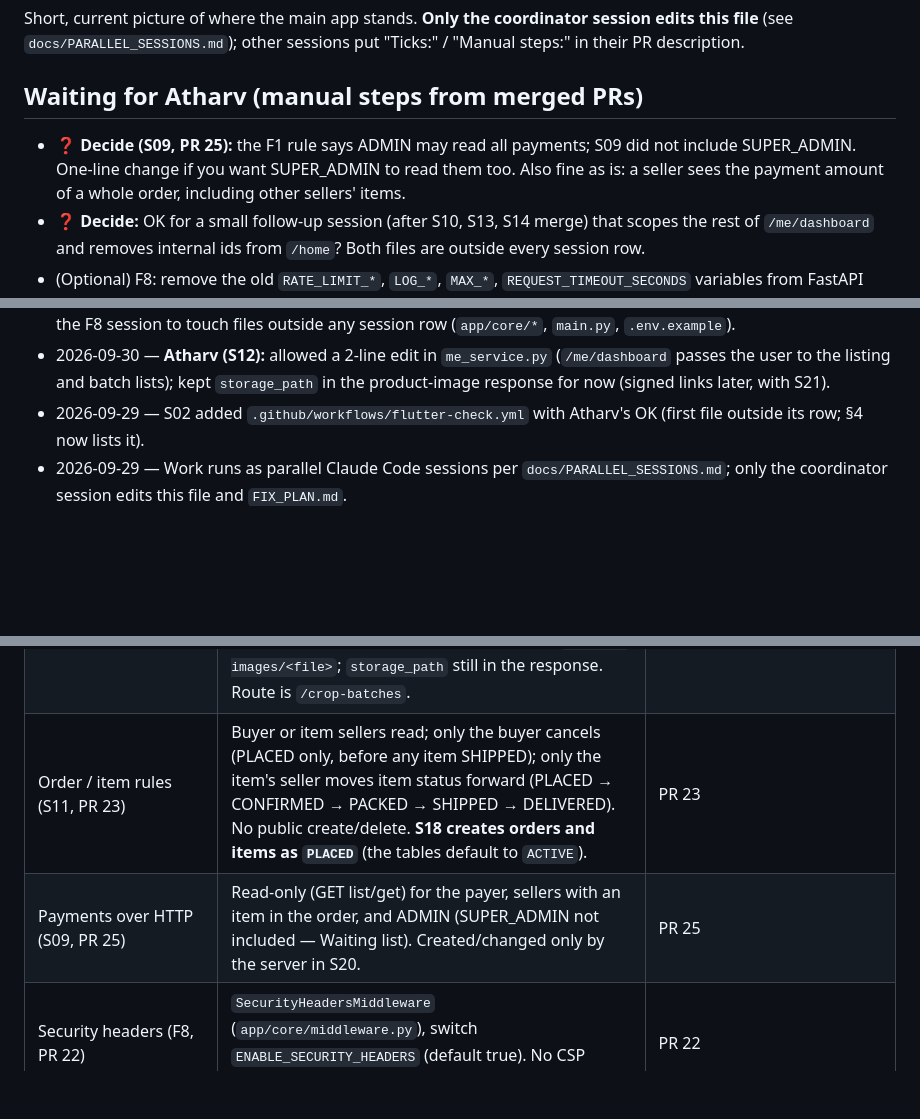
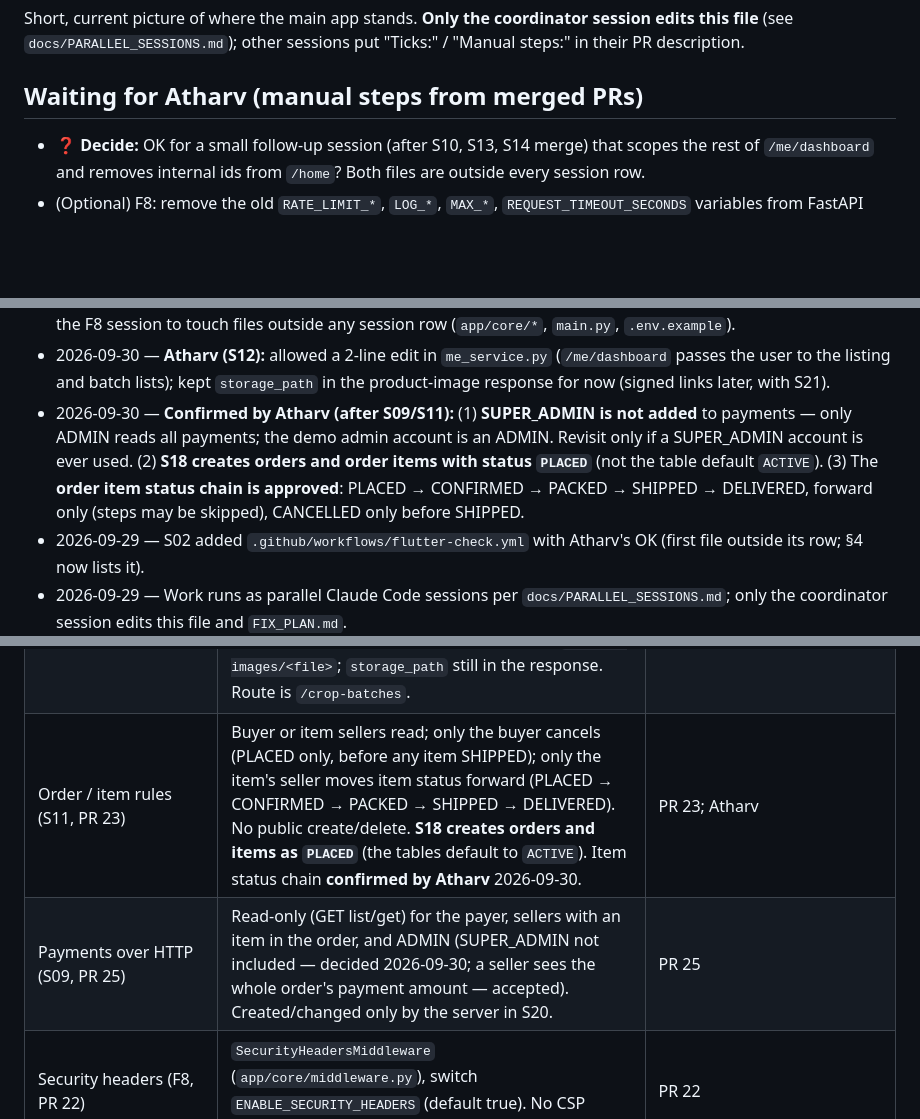
Before and after one commit to GenF-Coders/farmnex, a Markdown page: docs/STATUS.md, 3 parts joined by grey strips. Rendered like a GitHub page; blank space fills up the shorter version.

Commit message:
C: record Atharv's decisions (no SUPER_ADMIN on payments, orders start PLACED, item status chain approved) (#27)
Co-authored-by: Claude Opus 5.5 <noreply@anthropic.com>

```diff
--- a/docs/STATUS.md
+++ b/docs/STATUS.md
@@ -5,7 +5,6 @@ Short, current picture of where the main app stands. **Only the coordinator sess
 
 ## Waiting for Atharv (manual steps from merged PRs)
 
-- ❓ **Decide (S09, PR 25):** the F1 rule says ADMIN may read all payments; S09 did not include SUPER_ADMIN. One-line change if you want SUPER_ADMIN to read them too. Also fine as is: a seller sees the payment amount of a whole order, including other sellers' items.
 - ❓ **Decide:** OK for a small follow-up session (after S10, S13, S14 merge) that scopes the rest of `/me/dashboard` and removes internal ids from `/home`? Both files are outside every session row.
 - (Optional) F8: remove the old `RATE_LIMIT_*`, `LOG_*`, `MAX_*`, `REQUEST_TIMEOUT_SECONDS` variables from FastAPI Cloud — harmless if left.
 - If a merge to `main` deploys: the live route `/crop-batchs` became `/crop-batches` (S12; no screen uses it yet) and `payments`, `orders`, `order-items` lost their public create/update/delete routes.
@@ -63,6 +62,11 @@ Short, current picture of where the main app stands. **Only the coordinator sess
 - 2026-09-30 — **Told by Atharv (S06):** the app is Android only (no Flutter web), so CORS allows no browser origin by default; he did not know the production database port, so F9 was made safe for both pooler ports; he was unsure whether FastAPI Cloud runs `app.main:app`, so S06 was asked to keep the legacy files — but the merged PR deleted them (see Waiting list).
 - 2026-09-30 — **Atharv (F8):** remove the unused settings and add security headers; no rate limiting. He allowed the F8 session to touch files outside any session row (`app/core/*`, `main.py`, `.env.example`).
 - 2026-09-30 — **Atharv (S12):** allowed a 2-line edit in `me_service.py` (`/me/dashboard` passes the user to the listing and batch lists); kept `storage_path` in the product-image response for now (signed links later, with S21).
+- 2026-09-30 — **Confirmed by Atharv (after S09/S11):** (1) **SUPER_ADMIN is not added** to payments —
+  only ADMIN reads all payments; the demo admin account is an ADMIN. Revisit only if a SUPER_ADMIN
+  account is ever used. (2) **S18 creates orders and order items with status `PLACED`** (not the
+  table default `ACTIVE`). (3) The **order item status chain is approved**: PLACED → CONFIRMED →
+  PACKED → SHIPPED → DELIVERED, forward only (steps may be skipped), CANCELLED only before SHIPPED.
 - 2026-09-29 — S02 added `.github/workflows/flutter-check.yml` with Atharv's OK (first file outside its row; §4 now lists it).
 - 2026-09-29 — Work runs as parallel Claude Code sessions per `docs/PARALLEL_SESSIONS.md`; only the
   coordinator session edits this file and `FIX_PLAN.md`.
@@ -99,8 +103,8 @@ Short, current picture of where the main app stands. **Only the coordinator sess
 | Public sign-up roles today | FARMER, BUYER, VENDOR (`public_registration_roles`). It is a list, so the env var is JSON: `PUBLIC_REGISTRATION_ROLES=["FARMER","BUYER","VENDOR","DELIVERY_AGENT"]` (S17 adds DELIVERY_AGENT this way; Atharv sets it on FastAPI Cloud) | `app/core/config.py` |
 | F1 rules table | Approved as written (`docs/FIX_PLAN.md` F1 "Approved rules"). Orders/order items: no public create route until S18. | Atharv, 2026-09-30 |
 | Listing / batch / image rules (S12, PR 24) | Create listing = FARMER/VENDOR on own farm + own active batch from that farm, quantity ≤ batch available. ACTIVE listings visible to any logged-in user; seller also sees own (`?mine=true`). `DELETE` closes (CLOSED), a closed listing can't be edited, and a batch that has any listing can't be deleted. Images: only the listing's seller writes; path must be `product-images/<file>`; `storage_path` still in the response. Route is `/crop-batches`. | PR 24 |
-| Order / item rules (S11, PR 23) | Buyer or item sellers read; only the buyer cancels (PLACED only, before any item SHIPPED); only the item's seller moves item status forward (PLACED → CONFIRMED → PACKED → SHIPPED → DELIVERED). No public create/delete. **S18 creates orders and items as `PLACED`** (the tables default to `ACTIVE`). | PR 23 |
-| Payments over HTTP (S09, PR 25) | Read-only (GET list/get) for the payer, sellers with an item in the order, and ADMIN (SUPER_ADMIN not included — Waiting list). Created/changed only by the server in S20. | PR 25 |
+| Order / item rules (S11, PR 23) | Buyer or item sellers read; only the buyer cancels (PLACED only, before any item SHIPPED); only the item's seller moves item status forward (PLACED → CONFIRMED → PACKED → SHIPPED → DELIVERED). No public create/delete. **S18 creates orders and items as `PLACED`** (the tables default to `ACTIVE`). Item status chain **confirmed by Atharv** 2026-09-30. | PR 23; Atharv |
+| Payments over HTTP (S09, PR 25) | Read-only (GET list/get) for the payer, sellers with an item in the order, and ADMIN (SUPER_ADMIN not included — decided 2026-09-30; a seller sees the whole order's payment amount — accepted). Created/changed only by the server in S20. | PR 25 |
 | Security headers (F8, PR 22) | `SecurityHeadersMiddleware` (`app/core/middleware.py`), switch `ENABLE_SECURITY_HEADERS` (default true). No CSP (would break `/docs`). No rate limiting. | PR 22 |
 | Unmounted modules (F1 fast path) | 9, approved: `ai_prediction, ai_recommendation, delivery, delivery_tracking_event, delivery_proof, audit_log, order_dispute, review, farm_crop_activity`. S08 unmounts them; nobody fixes them in wave 2. | decision 2026-09-29 |
 | Component tests | `conftest.py` forces every `ENABLE_*` flag off and sets `TEST_DATABASE_URL`. Recipe for component tests (own app, test DB, SQL file): `docs/integration/README.md` → "Testing a component". Component test DB variable is `TEST_DATABASE_URL` only (no `CR_TEST_DATABASE_URL`). | `backend/tests/conftest.py` |
```
Also changed, not shown: other parts of docs/STATUS.md (+1 -0 lines), docs/FIX_PLAN.md (+1 -1 lines).
